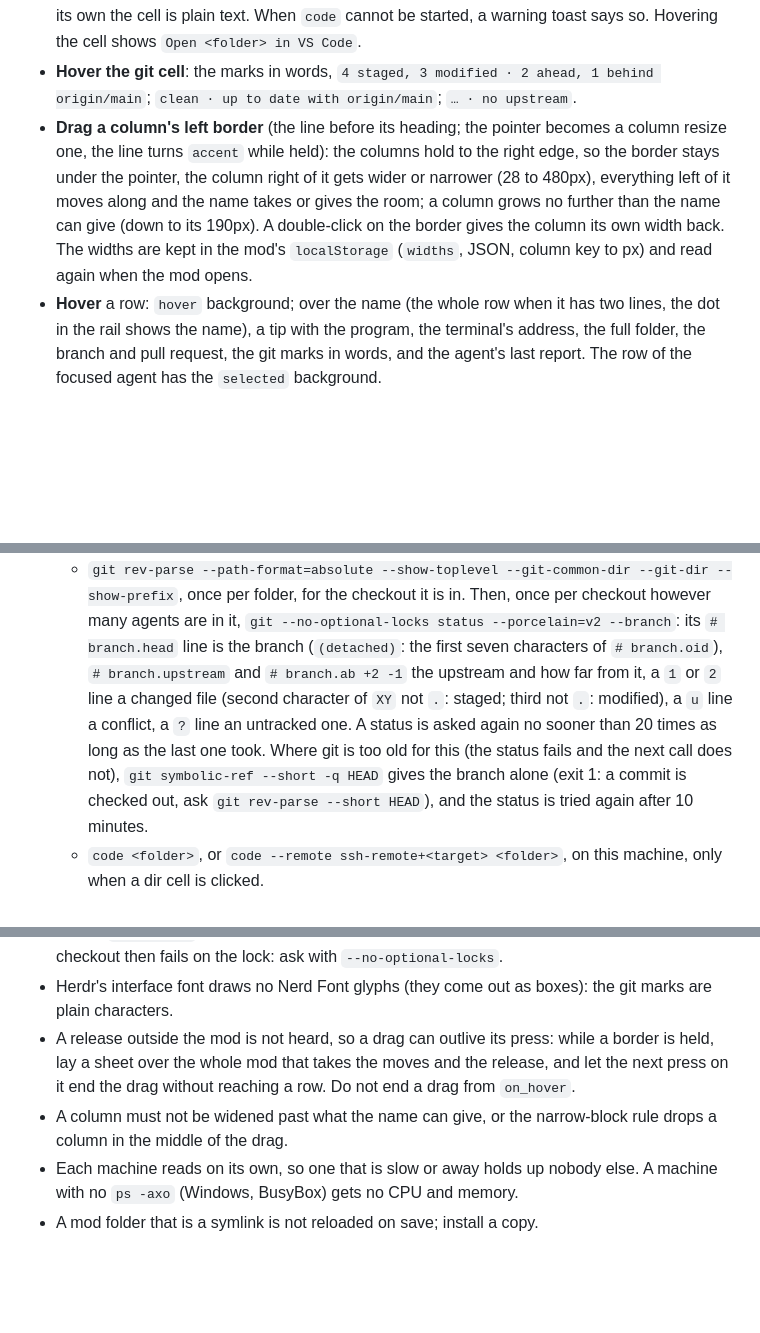
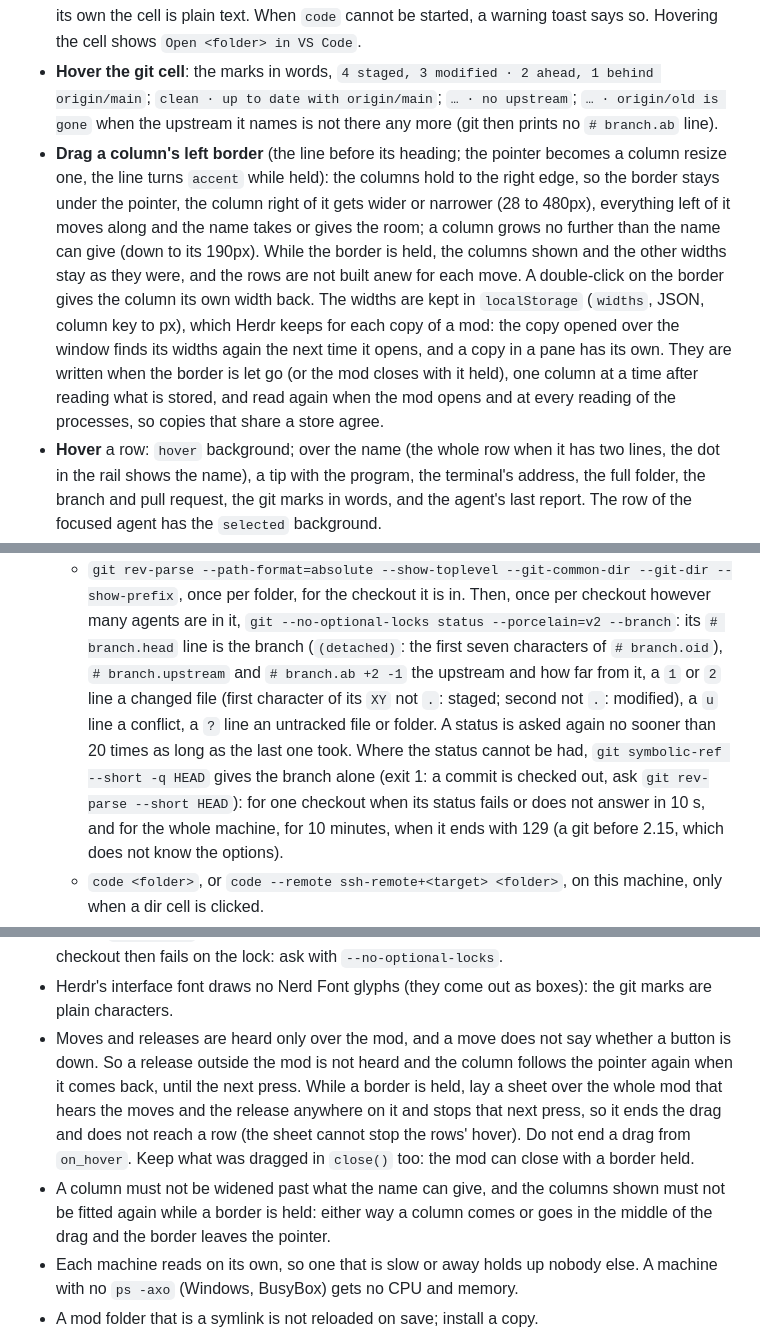
Before and after one commit to evgenyt1/herdr-agents, a Markdown page: RECIPE.md, 3 parts joined by grey strips. GitHub-like rendering; blank space fills up the shorter version.

```diff
--- a/RECIPE.md
+++ b/RECIPE.md
@@ -97,14 +99,21 @@ status dots, 24px each, no headings.
   command of its own the cell is plain text. When `code` cannot be started, a warning toast
   says so. Hovering the cell shows `Open <folder> in VS Code`.
 - **Hover the git cell**: the marks in words, `4 staged, 3 modified · 2 ahead, 1 behind
-  origin/main`; `clean · up to date with origin/main`; `… · no upstream`.
+  origin/main`; `clean · up to date with origin/main`; `… · no upstream`; `… · origin/old is
+  gone` when the upstream it names is not there any more (git then prints no `# branch.ab`
+  line).
 - **Drag a column's left border** (the line before its heading; the pointer becomes a column
   resize one, the line turns `accent` while held): the columns hold to the right edge, so the
   border stays under the pointer, the column right of it gets wider or narrower (28 to 480px),
   everything left of it moves along and the name takes or gives the room; a column grows no
-  further than the name can give (down to its 190px). A double-click on the border gives the
-  column its own width back. The widths are kept in the mod's `localStorage` (`widths`, JSON,
-  column key to px) and read again when the mod opens.
+  further than the name can give (down to its 190px). While the border is held, the columns
+  shown and the other widths stay as they were, and the rows are not built anew for each move.
+  A double-click on the border gives the column its own width back. The widths are kept in
+  `localStorage` (`widths`, JSON, column key to px), which Herdr keeps for each copy of a mod:
+  the copy opened over the window finds its widths again the next time it opens, and a copy in
+  a pane has its own. They are written when the border is let go (or the mod closes with it
+  held), one column at a time after reading what is stored, and read again when the mod opens
+  and at every reading of the processes, so copies that share a store agree.
 - **Hover** a row: `hover` background; over the name (the whole row when it has two lines, the
   dot in the rail shows the name), a tip with the program, the terminal's address, the full
   folder, the branch and pull request, the git marks in words, and the agent's last report.
@@ -148,12 +158,13 @@ status dots, 24px each, no headings.
     many agents are in it, `git --no-optional-locks status --porcelain=v2 --branch`: its
     `# branch.head` line is the branch (`(detached)`: the first seven characters of
     `# branch.oid`), `# branch.upstream` and `# branch.ab +2 -1` the upstream and how far from
-    it, a `1` or `2` line a changed file (second character of `XY` not `.`: staged; third not
-    `.`: modified), a `u` line a conflict, a `?` line an untracked one. A status is asked again
-    no sooner than 20 times as long as the last one took. Where git is too old for this (the
-    status fails and the next call does not), `git symbolic-ref --short -q HEAD` gives the
-    branch alone (exit 1: a commit is checked out, ask `git rev-parse --short HEAD`), and the
-    status is tried again after 10 minutes.
+    it, a `1` or `2` line a changed file (first character of its `XY` not `.`: staged; second not
+    `.`: modified), a `u` line a conflict, a `?` line an untracked file or folder. A status is
+    asked again no sooner than 20 times as long as the last one took. Where the status cannot
+    be had, `git symbolic-ref --short -q HEAD` gives the branch alone (exit 1: a commit is
+    checked out, ask `git rev-parse --short HEAD`): for one checkout when its status fails or
+    does not answer in 10 s, and for the whole machine, for 10 minutes, when it ends with 129
+    (a git before 2.15, which does not know the options).
   - `code <folder>`, or `code --remote ssh-remote+<target> <folder>`, on this machine, only
     when a dir cell is clicked.
   - `gh pr list --head <branch> --state all --limit 20 --json
@@ -196,11 +207,15 @@ status dots, 24px each, no headings.
   that checkout then fails on the lock: ask with `--no-optional-locks`.
 - Herdr's interface font draws no Nerd Font glyphs (they come out as boxes): the git marks are
   plain characters.
-- A release outside the mod is not heard, so a drag can outlive its press: while a border is
-  held, lay a sheet over the whole mod that takes the moves and the release, and let the next
-  press on it end the drag without reaching a row. Do not end a drag from `on_hover`.
-- A column must not be widened past what the name can give, or the narrow-block rule drops a
-  column in the middle of the drag.
+- Moves and releases are heard only over the mod, and a move does not say whether a button is
+  down. So a release outside the mod is not heard and the column follows the pointer again
+  when it comes back, until the next press. While a border is held, lay a sheet over the whole
+  mod that hears the moves and the release anywhere on it and stops that next press, so it ends
+  the drag and does not reach a row (the sheet cannot stop the rows' hover). Do not end a drag
+  from `on_hover`. Keep what was dragged in `close()` too: the mod can close with a border held.
+- A column must not be widened past what the name can give, and the columns shown must not be
+  fitted again while a border is held: either way a column comes or goes in the middle of the
+  drag and the border leaves the pointer.
 - Each machine reads on its own, so one that is slow or away holds up nobody else. A machine
   with no `ps -axo` (Windows, BusyBox) gets no CPU and memory.
 - A mod folder that is a symlink is not reloaded on save; install a copy.
```
Also changed, not shown: other parts of RECIPE.md (+8 -5 lines), README.md (+12 -7 lines), docs/narrow.png, 8 other files.
